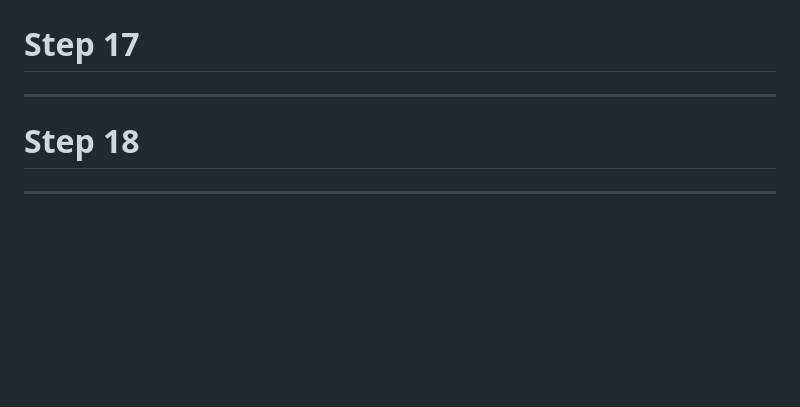
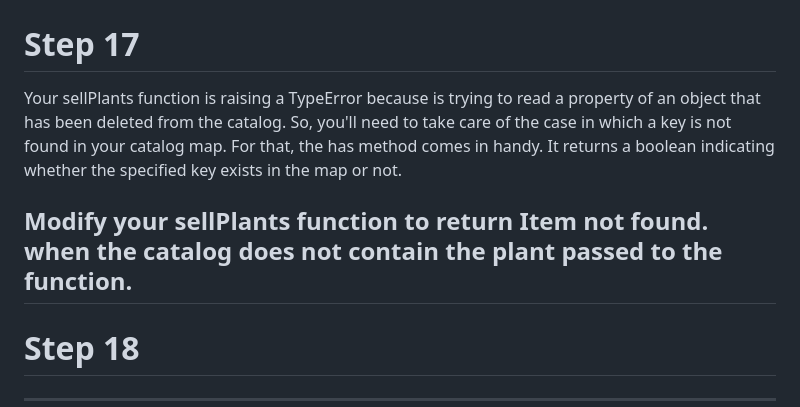
Before and after one commit to Strolz/js-foundations, a Markdown page: algorithms/nursery-catalog/README.md, the part around the change. Rendered like a GitHub page; blank space fills up the shorter version.

Commit message:
chore: update README.md

```diff
--- a/algorithms/nursery-catalog/README.md
+++ b/algorithms/nursery-catalog/README.md
@@ -110,7 +110,9 @@ Now, modify your removePlant call passing it the ballerina object and look at th
 
 Step 17
 =======
+Your sellPlants function is raising a TypeError because is trying to read a property of an object that has been deleted from the catalog. So, you'll need to take care of the case in which a key is not found in your catalog map. For that, the has method comes in handy. It returns a boolean indicating whether the specified key exists in the map or not.
 
+Modify your sellPlants function to return Item not found. when the catalog does not contain the plant passed to the function.
 ---------------------------------
 
 Step 18
```
